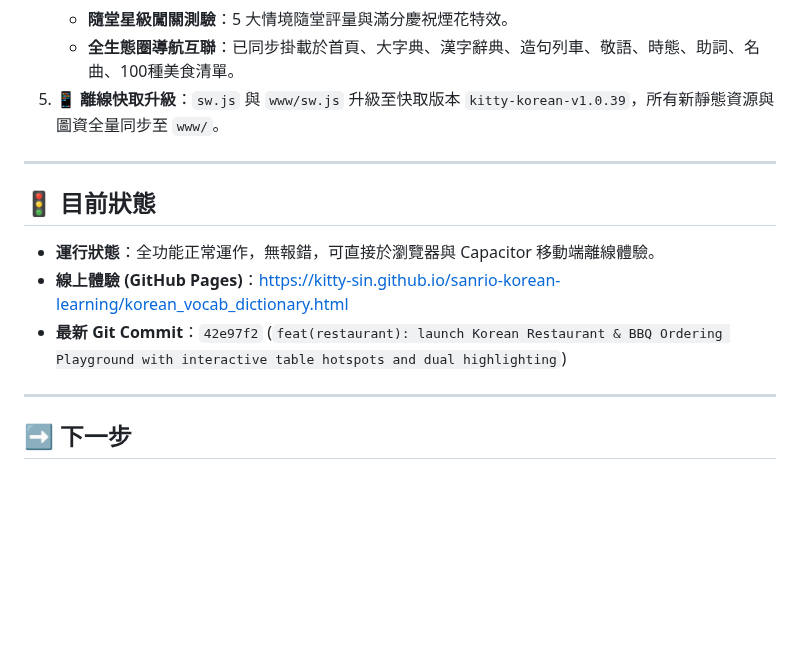
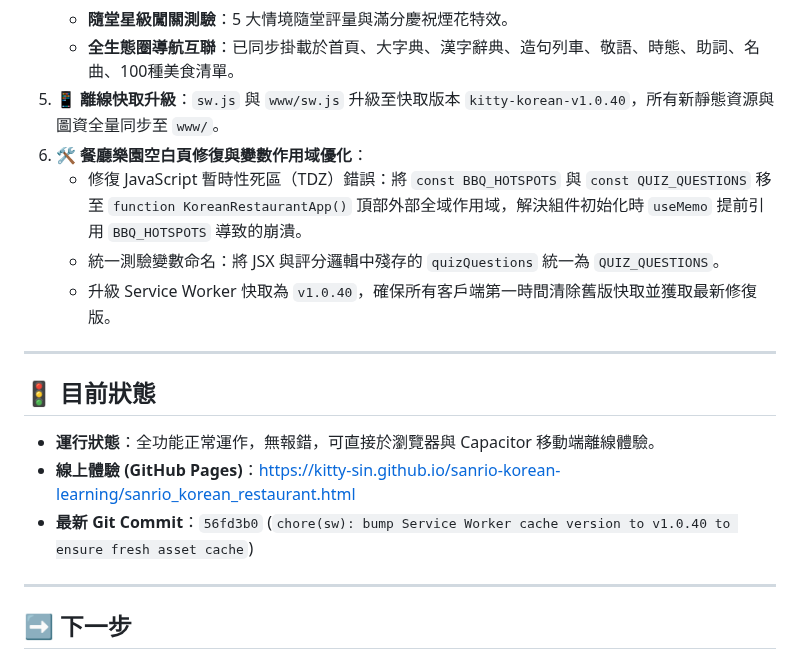
Before and after one commit to kitty-sin/sanrio-korean-learning, a Markdown page: handoff.md, the part around the change. Drawn GitHub-style; blank space fills up the shorter version.

Commit message:
docs: update handoff with restaurant page fix and SW v1.0.40

```diff
--- a/handoff.md
+++ b/handoff.md
@@ -35,15 +35,19 @@
    - **點餐造句積木組裝機**：菜餚品項 + 份量規格 + `주세요` 一鍵合成完整點餐語句並朗讀。
    - **隨堂星級闖關測驗**：5 大情境隨堂評量與滿分慶祝煙花特效。
    - **全生態圈導航互聯**：已同步掛載於首頁、大字典、漢字辭典、造句列車、敬語、時態、助詞、名曲、100種美食清單。
-5. **📱 離線快取升級**：`sw.js` 與 `www/sw.js` 升級至快取版本 `kitty-korean-v1.0.39`，所有新靜態資源與圖資全量同步至 `www/`。
+5. **📱 離線快取升級**：`sw.js` 與 `www/sw.js` 升級至快取版本 `kitty-korean-v1.0.40`，所有新靜態資源與圖資全量同步至 `www/`。
+6. **🛠️ 餐廳樂園空白頁修復與變數作用域優化**：
+   - 修復 JavaScript 暫時性死區（TDZ）錯誤：將 `const BBQ_HOTSPOTS` 與 `const QUIZ_QUESTIONS` 移至 `function KoreanRestaurantApp()` 頂部外部全域作用域，解決組件初始化時 `useMemo` 提前引用 `BBQ_HOTSPOTS` 導致的崩潰。
+   - 統一測驗變數命名：將 JSX 與評分邏輯中殘存的 `quizQuestions` 統一為 `QUIZ_QUESTIONS`。
+   - 升級 Service Worker 快取為 `v1.0.40`，確保所有客戶端第一時間清除舊版快取並獲取最新修復版。
 
 ---
 
 ## 🚦 目前狀態
 
 - **運行狀態**：全功能正常運作，無報錯，可直接於瀏覽器與 Capacitor 移動端離線體驗。
-- **線上體驗 (GitHub Pages)**：[https://kitty-sin.github.io/sanrio-korean-learning/korean_vocab_dictionary.html](https://kitty-sin.github.io/sanrio-korean-learning/korean_vocab_dictionary.html)
-- **最新 Git Commit**：`42e97f2` (`feat(restaurant): launch Korean Restaurant & BBQ Ordering Playground with interactive table hotspots and dual highlighting`)
+- **線上體驗 (GitHub Pages)**：[https://kitty-sin.github.io/sanrio-korean-learning/sanrio_korean_restaurant.html](https://kitty-sin.github.io/sanrio-korean-learning/sanrio_korean_restaurant.html)
+- **最新 Git Commit**：`56fd3b0` (`chore(sw): bump Service Worker cache version to v1.0.40 to ensure fresh asset cache`)
 
 ---
 
```
